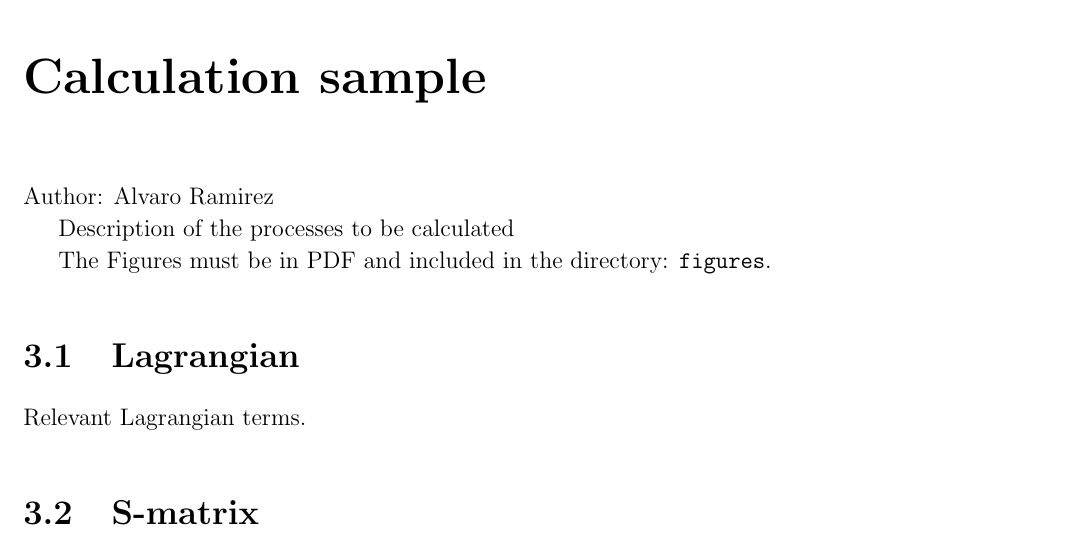
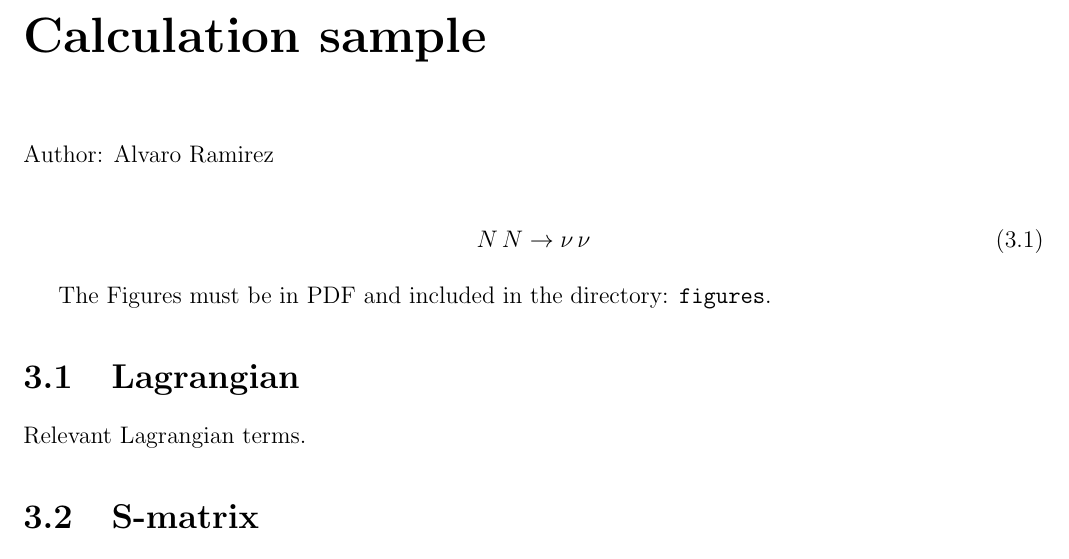
Before and after one commit to restrepo/qft_samples, a LaTeX book (qft_samples.tex, which reads rss1.tex): part of page 6 of 7, cut so that both start at the same text. Compiled offline with pdfLaTeX.

Commit message:
Intriducing the process in rss1.tex

```diff
--- a/rss1.tex
+++ b/rss1.tex
@@ -2,7 +2,9 @@
 
 Author: Alvaro Ramirez
 
-Description of the processes to be calculated
+\begin{align}
+  N\, N\to \nu\,\nu
+\end{align}
 
 The Figures must be in PDF and included in the directory: \verb|figures|.
 
```
Also changed, not shown: qft_samples.tex (+1 -1 lines).
